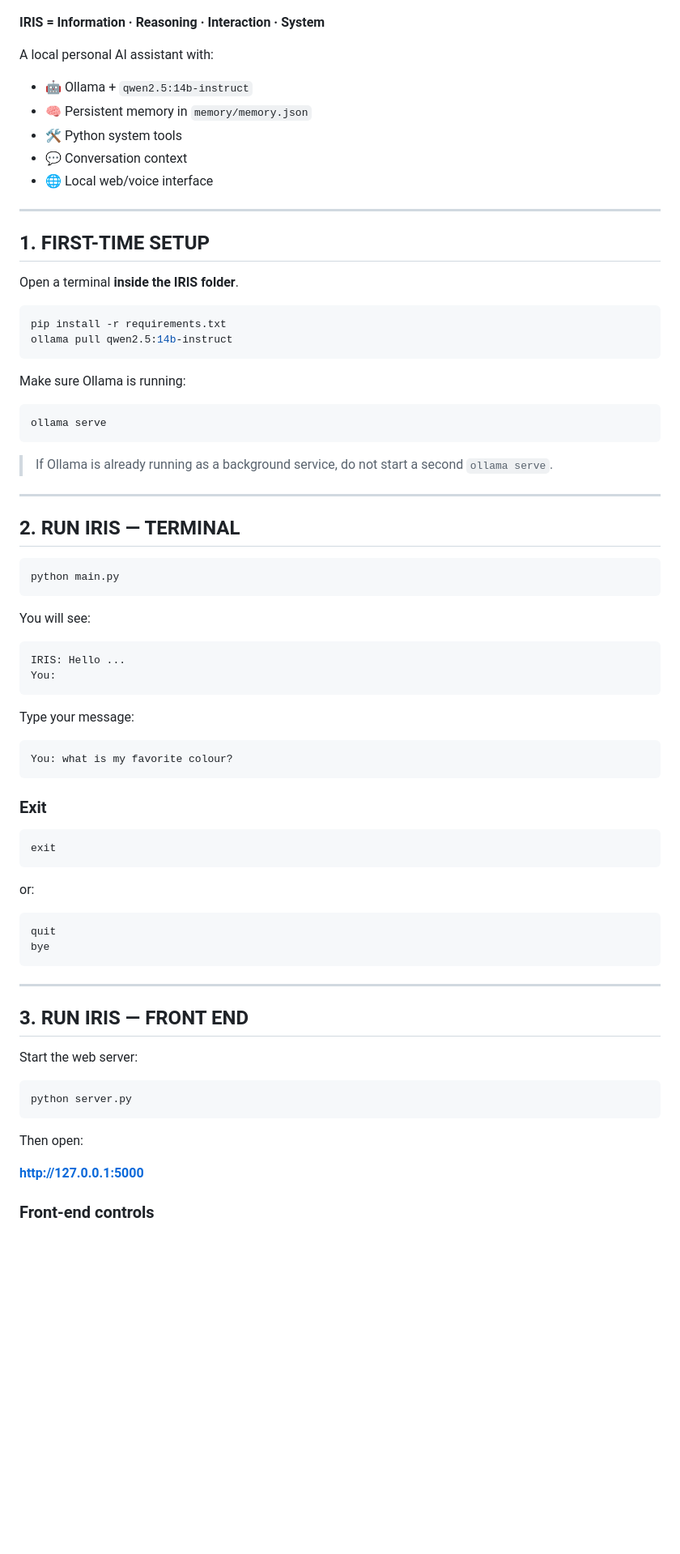
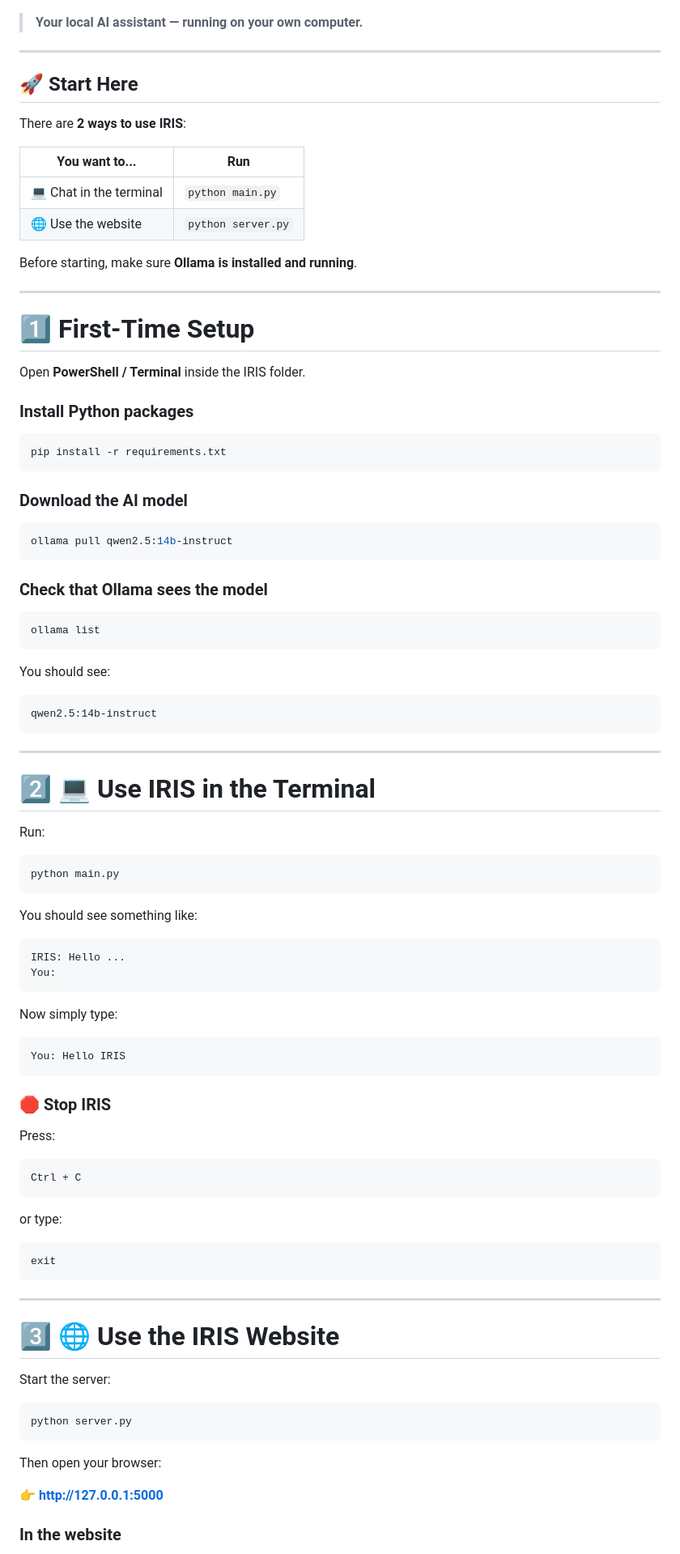
Before and after one commit to elvin-cyber/IRIS-3.0, a Markdown page: README.md, the part around one of its changes. Shown at 81% size. Rendered like a GitHub page; blank space fills up the shorter version.

Commit message:
readme file update ( more user friendly )

````diff
--- a/README.md
+++ b/README.md
@@ -2,81 +2,101 @@
 
 ![IRIS](iris.png)
 
-**IRIS = Information · Reasoning · Interaction · System**
-
-A local personal AI assistant with:
-- 🤖 Ollama + `qwen2.5:14b-instruct`
-- 🧠 Persistent memory in `memory/memory.json`
-- 🛠️ Python system tools
-- 💬 Conversation context
-- 🌐 Local web/voice interface
+> **Your local AI assistant — running on your own computer.**
 
 ---
 
-## 1. FIRST-TIME SETUP
+## 🚀 Start Here
 
-Open a terminal **inside the IRIS folder**.
+There are **2 ways to use IRIS**:
+
+| You want to... | Run |
+|---|---|
+| 💻 Chat in the terminal | `python main.py` |
+| 🌐 Use the website | `python server.py` |
+
+Before starting, make sure **Ollama is installed and running**.
+
+---
+
+# 1️⃣ First-Time Setup
+
+Open **PowerShell / Terminal** inside the IRIS folder.
+
+### Install Python packages
 
 ```bash
 pip install -r requirements.txt
+```
+
+### Download the AI model
+
+```bash
 ollama pull qwen2.5:14b-instruct
 ```
 
-Make sure Ollama is running:
+### Check that Ollama sees the model
 
 ```bash
-ollama serve
+ollama list
 ```
 
-> If Ollama is already running as a background service, do not start a second `ollama serve`.
+You should see:
+
+```text
+qwen2.5:14b-instruct
+```
 
 ---
 
-## 2. RUN IRIS — TERMINAL
+# 2️⃣ 💻 Use IRIS in the Terminal
+
+Run:
 
 ```bash
 python main.py
 ```
 
-You will see:
+You should see something like:
 
 ```text
 IRIS: Hello ...
 You:
 ```
 
-Type your message:
+Now simply type:
 
 ```text
-You: what is my favorite colour?
+You: Hello IRIS
 ```
 
-### Exit
+### 🛑 Stop IRIS
+
+Press:
+
+```text
+Ctrl + C
+```
+
+or type:
 
 ```text
 exit
 ```
 
-or:
-
-```text
-quit
-bye
-```
-
 ---
 
-## 3. RUN IRIS — FRONT END
+# 3️⃣ 🌐 Use the IRIS Website
 
-Start the web server:
+Start the server:
 
 ```bash
 python server.py
 ```
 
-Then open:
+Then open your browser:
 
-**http://127.0.0.1:5000**
+👉 **http://127.0.0.1:5000**
 
-### Front-end controls
+### In the website
 
````
Also changed, not shown: other parts of README.md (+212 -117 lines).
